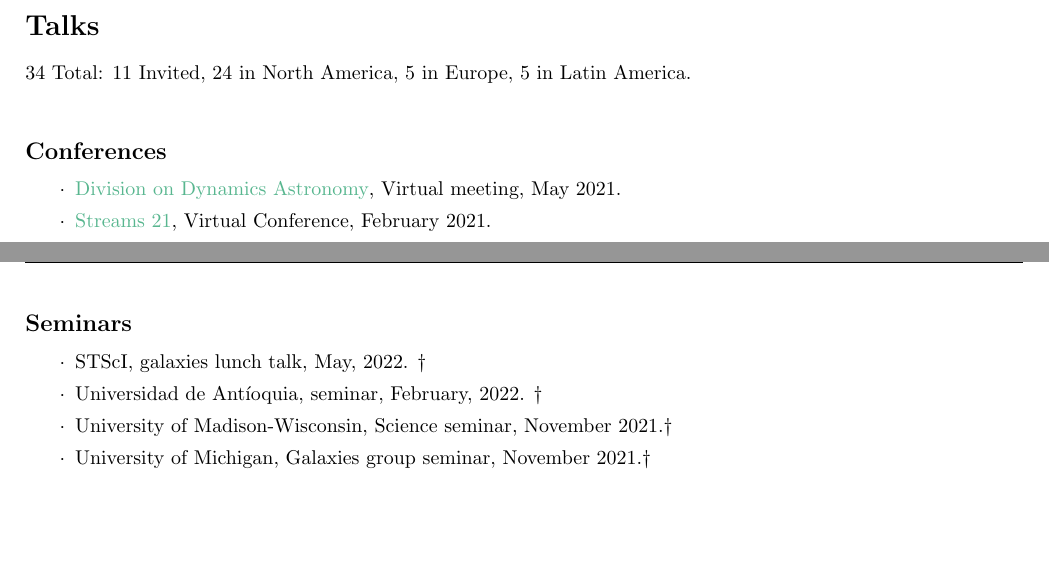
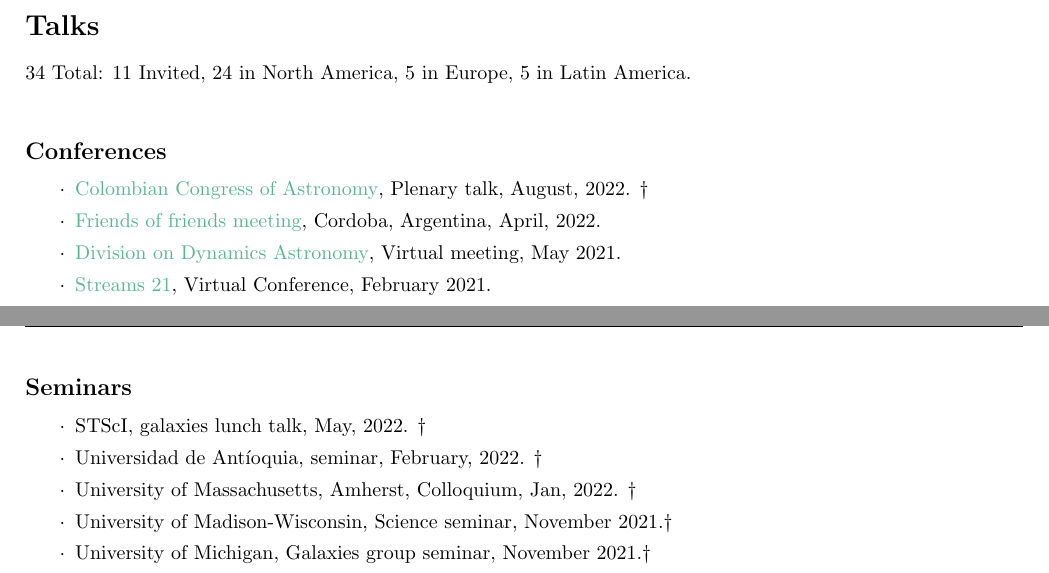
Before and after one commit to jngaravitoc/CV, a LaTeX CV (CV.tex): two parts of pages 1 and 2 of 5, joined at a grey line, cut so that both start at the same text, the shorter picture padded with empty space. Compiled offline with pdfLaTeX.

Commit message:
Update CV.tex

```diff
--- a/CV.tex
+++ b/CV.tex
@@ -86,6 +86,9 @@
   \renewcommand\labelitemi{$\cdot$}
 
 
+\item \href{https://accefyn.com/microsites/nodos/astroco/congreso-colombiano-de-astronomia-cocoa-2022%E2%80%8B/}{Colombian Congress of Astronomy}, Plenary talk, August, 2022. \dag
+
+\item \href{http://fof.oac.uncor.edu/2022/}{Friends of friends meeting}, Cordoba, Argentina, April, 2022.
 \item \href{https://aas.org/meetings/dda52}{Division on Dynamics Astronomy}, Virtual meeting, May 2021.
 \item \href{https://stellarstreams.org/streams21/}{Streams 21}, Virtual
   Conference, February 2021.
@@ -103,6 +106,7 @@
   \renewcommand\labelitemi{$\cdot$}
 \item STScI, galaxies lunch talk, May, 2022. \dag
 \item Universidad de Ant\'ioquia, seminar, February, 2022. \dag
+\item University of Massachusetts, Amherst, Colloquium, Jan, 2022. \dag
 \item University of Madison-Wisconsin, Science seminar, November 2021.\dag
 \item University of Michigan, Galaxies group seminar, November 2021.\dag
 \item NYU, CCPP, seminar, November 2021.\dag
```
